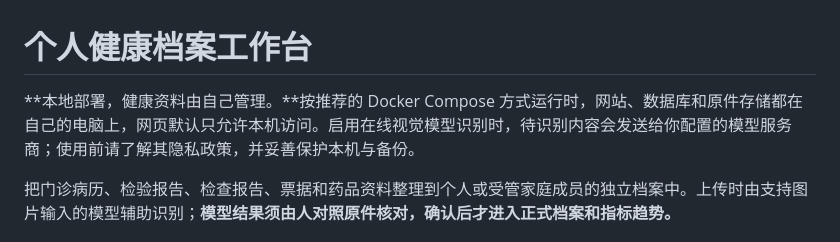
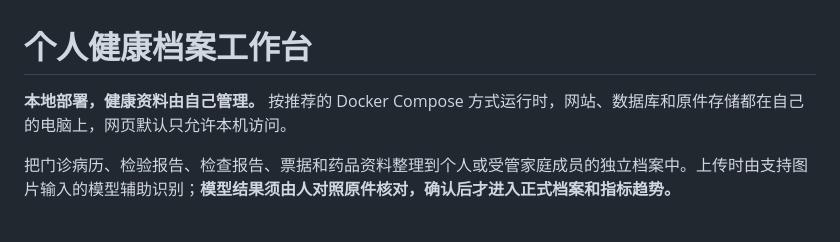
Before and after one commit to crazyykhllc-bit/CareArk, a Markdown page: README.md, the part around the change. GitHub-like rendering.

Commit message:
Shorten README introduction

```diff
--- a/README.md
+++ b/README.md
@@ -1,6 +1,6 @@
 # 个人健康档案工作台
 
-**本地部署，健康资料由自己管理。**按推荐的 Docker Compose 方式运行时，网站、数据库和原件存储都在自己的电脑上，网页默认只允许本机访问。启用在线视觉模型识别时，待识别内容会发送给你配置的模型服务商；使用前请了解其隐私政策，并妥善保护本机与备份。
+**本地部署，健康资料由自己管理。** 按推荐的 Docker Compose 方式运行时，网站、数据库和原件存储都在自己的电脑上，网页默认只允许本机访问。
 
 把门诊病历、检验报告、检查报告、票据和药品资料整理到个人或受管家庭成员的独立档案中。上传时由支持图片输入的模型辅助识别；**模型结果须由人对照原件核对，确认后才进入正式档案和指标趋势。**
 
```
